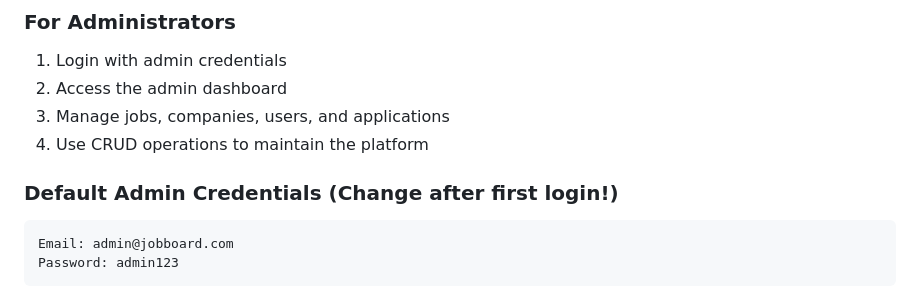
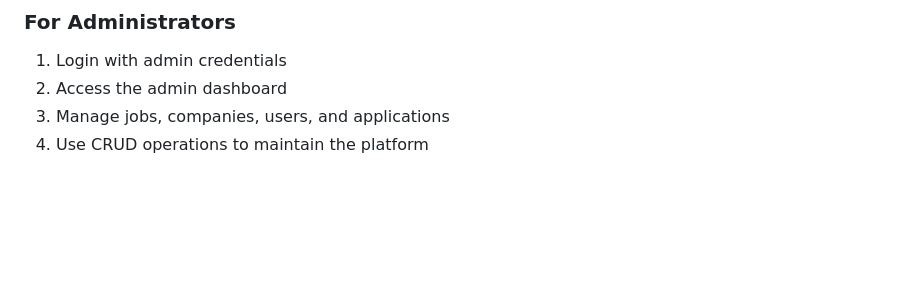
Before and after one commit to PierreValadeau/JOB-BOARD, a Markdown page: readme.md, the part around the change. GitHub-like rendering; blank space fills up the shorter version.

````diff
--- a/readme.md
+++ b/readme.md
@@ -246,9 +246,3 @@ Enhanced user experience:
 2. Access the admin dashboard
 3. Manage jobs, companies, users, and applications
 4. Use CRUD operations to maintain the platform
-
-### Default Admin Credentials (Change after first login!)
-```
-Email: admin@jobboard.com
-Password: admin123
-```
````
